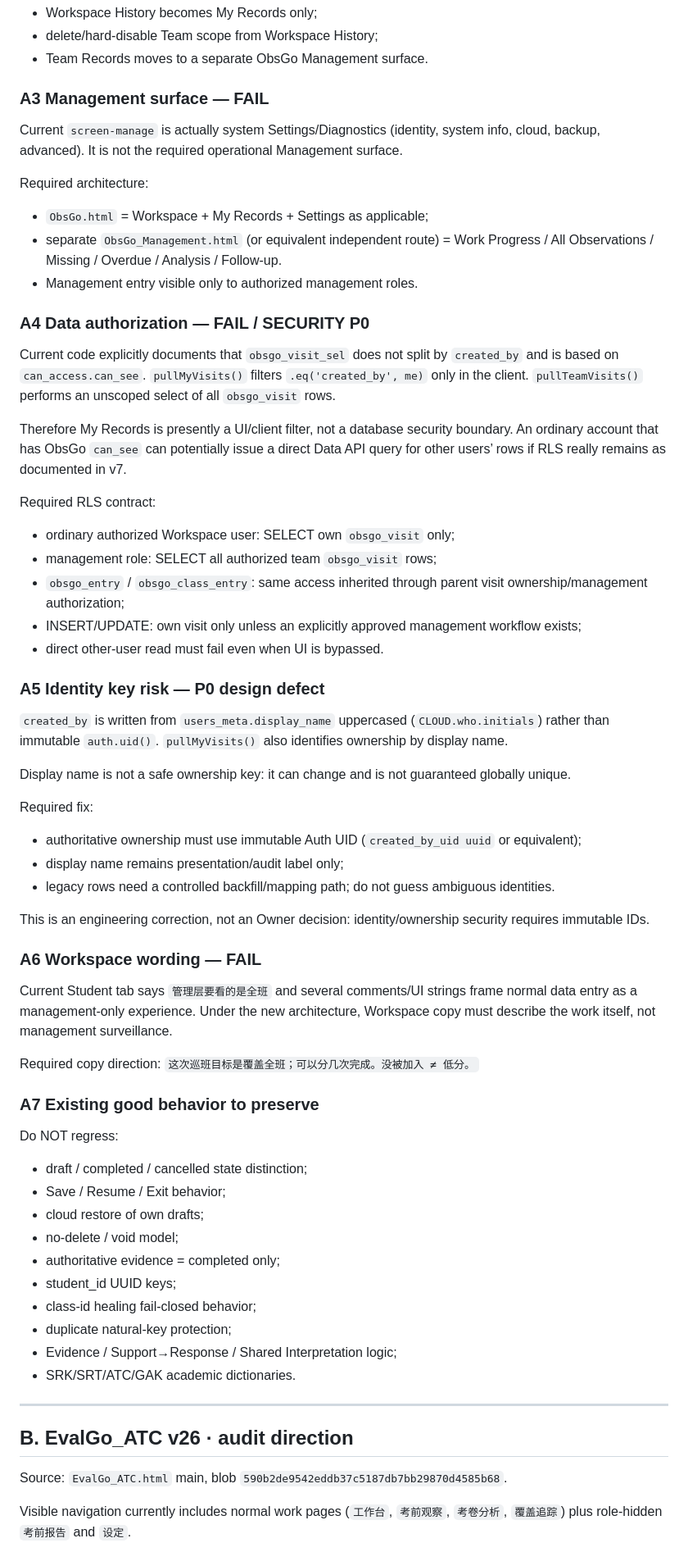
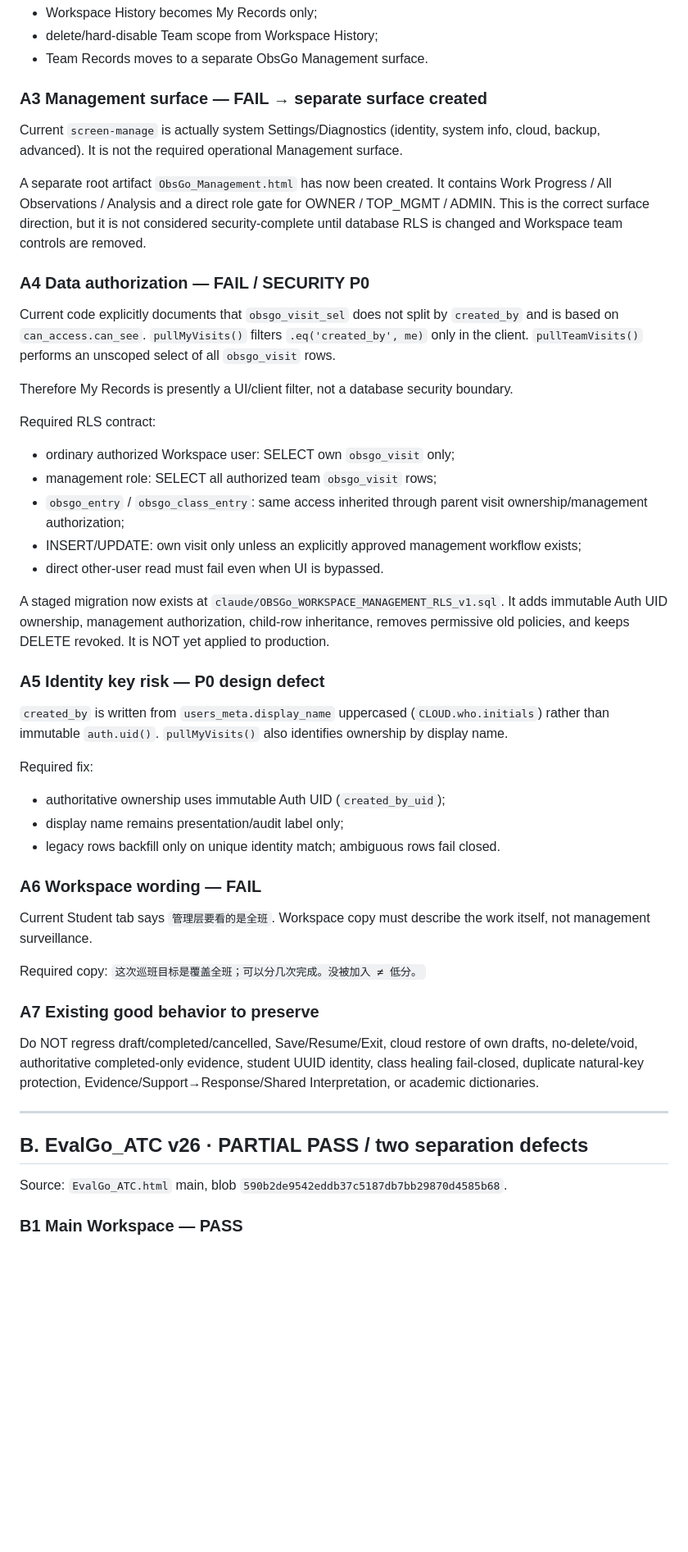
Before and after one commit to AngelTeo/academee-tools, a Markdown page: claude/OWNER_LOCK_WORKSPACE_MANAGEMENT_AUDIT_2026-09-12.md, the part around one of its changes. Shown at 82% size. Rendered like a GitHub page; blank space fills up the shorter version.

```diff
--- a/claude/OWNER_LOCK_WORKSPACE_MANAGEMENT_AUDIT_2026-09-12.md
+++ b/claude/OWNER_LOCK_WORKSPACE_MANAGEMENT_AUDIT_2026-09-12.md
@@ -42,20 +42,17 @@ Required fix:
 - delete/hard-disable Team scope from Workspace History;
 - Team Records moves to a separate ObsGo Management surface.
 
-### A3 Management surface — FAIL
+### A3 Management surface — FAIL → separate surface created
 
 Current `screen-manage` is actually system Settings/Diagnostics (identity, system info, cloud, backup, advanced). It is not the required operational Management surface.
 
-Required architecture:
-- `ObsGo.html` = Workspace + My Records + Settings as applicable;
-- separate `ObsGo_Management.html` (or equivalent independent route) = Work Progress / All Observations / Missing / Overdue / Analysis / Follow-up.
-- Management entry visible only to authorized management roles.
+A separate root artifact `ObsGo_Management.html` has now been created. It contains Work Progress / All Observations / Analysis and a direct role gate for OWNER / TOP_MGMT / ADMIN. This is the correct surface direction, but it is not considered security-complete until database RLS is changed and Workspace team controls are removed.
 
 ### A4 Data authorization — FAIL / SECURITY P0
 
 Current code explicitly documents that `obsgo_visit_sel` does not split by `created_by` and is based on `can_access.can_see`. `pullMyVisits()` filters `.eq('created_by', me)` only in the client. `pullTeamVisits()` performs an unscoped select of all `obsgo_visit` rows.
 
-Therefore My Records is presently a UI/client filter, not a database security boundary. An ordinary account that has ObsGo `can_see` can potentially issue a direct Data API query for other users’ rows if RLS really remains as documented in v7.
+Therefore My Records is presently a UI/client filter, not a database security boundary.
 
 Required RLS contract:
 - ordinary authorized Workspace user: SELECT own `obsgo_visit` only;
@@ -64,44 +61,32 @@ Required RLS contract:
 - INSERT/UPDATE: own visit only unless an explicitly approved management workflow exists;
 - direct other-user read must fail even when UI is bypassed.
 
+A staged migration now exists at `claude/OBSGo_WORKSPACE_MANAGEMENT_RLS_v1.sql`. It adds immutable Auth UID ownership, management authorization, child-row inheritance, removes permissive old policies, and keeps DELETE revoked. It is NOT yet applied to production.
+
 ### A5 Identity key risk — P0 design defect
 
 `created_by` is written from `users_meta.display_name` uppercased (`CLOUD.who.initials`) rather than immutable `auth.uid()`. `pullMyVisits()` also identifies ownership by display name.
 
-Display name is not a safe ownership key: it can change and is not guaranteed globally unique.
-
 Required fix:
-- authoritative ownership must use immutable Auth UID (`created_by_uid uuid` or equivalent);
+- authoritative ownership uses immutable Auth UID (`created_by_uid`);
 - display name remains presentation/audit label only;
-- legacy rows need a controlled backfill/mapping path; do not guess ambiguous identities.
-
-This is an engineering correction, not an Owner decision: identity/ownership security requires immutable IDs.
+- legacy rows backfill only on unique identity match; ambiguous rows fail closed.
 
 ### A6 Workspace wording — FAIL
 
-Current Student tab says `管理层要看的是全班` and several comments/UI strings frame normal data entry as a management-only experience. Under the new architecture, Workspace copy must describe the work itself, not management surveillance.
+Current Student tab says `管理层要看的是全班`. Workspace copy must describe the work itself, not management surveillance.
 
-Required copy direction: `这次巡班目标是覆盖全班；可以分几次完成。没被加入 ≠ 低分。`
+Required copy: `这次巡班目标是覆盖全班；可以分几次完成。没被加入 ≠ 低分。`
 
 ### A7 Existing good behavior to preserve
 
-Do NOT regress:
-- draft / completed / cancelled state distinction;
-- Save / Resume / Exit behavior;
-- cloud restore of own drafts;
-- no-delete / void model;
-- authoritative evidence = completed only;
-- student_id UUID keys;
-- class-id healing fail-closed behavior;
-- duplicate natural-key protection;
-- Evidence / Support→Response / Shared Interpretation logic;
-- SRK/SRT/ATC/GAK academic dictionaries.
+Do NOT regress draft/completed/cancelled, Save/Resume/Exit, cloud restore of own drafts, no-delete/void, authoritative completed-only evidence, student UUID identity, class healing fail-closed, duplicate natural-key protection, Evidence/Support→Response/Shared Interpretation, or academic dictionaries.
 
 ---
 
-## B. EvalGo_ATC v26 · audit direction
+## B. EvalGo_ATC v26 · PARTIAL PASS / two separation defects
 
 Source: `EvalGo_ATC.html` main, blob `590b2de9542eddb37c5187db7bb29870d4585b68`.
 
-Visible navigation currently includes normal work pages (`工作台`, `考前观察`, `考卷分析`, `覆盖追踪`) plus role-hidden `考前报告` and `设定`.
+### B1 Main Workspace — PASS
 
```
Also changed, not shown: other parts of claude/OWNER_LOCK_WORKSPACE_MANAGEMENT_AUDIT_2026-09-12.md (+77 -23 lines).
